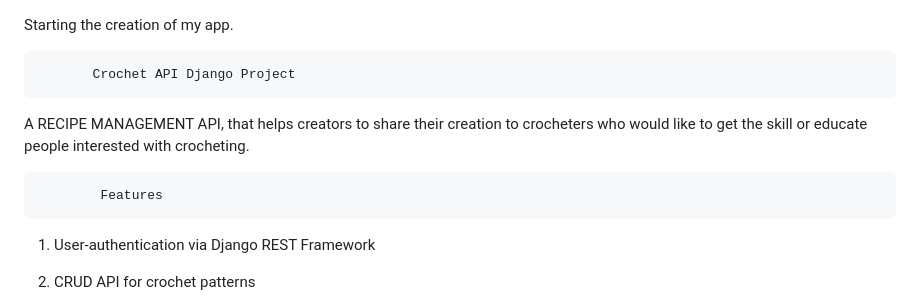
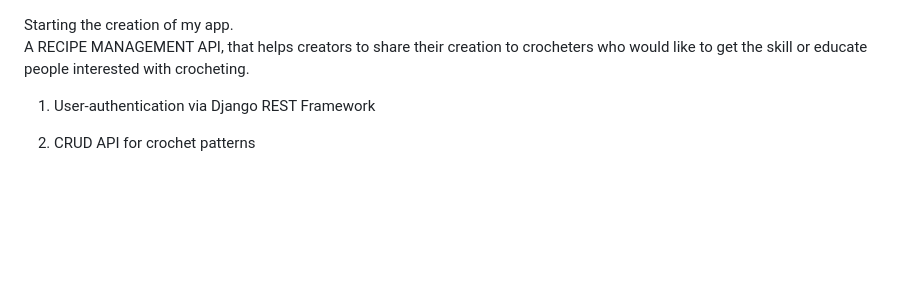
Before and after one commit to Kendi044/crochetapp, a Markdown page: README.md, the part around the change. GitHub-like rendering; blank space fills up the shorter version.

Commit message:
Update README with project details and features
Clarified project description and removed redundant lines.

```diff
--- a/README.md
+++ b/README.md
@@ -1,10 +1,5 @@
 Starting the creation of my app.
-
-           Crochet API Django Project
-
 A RECIPE MANAGEMENT API, that helps creators to share their creation to crocheters who would like to get the skill or educate people interested with crocheting.
-
-            Features
 1. User-authentication via Django REST Framework
 2. CRUD API for crochet patterns
 3. Endpoints for listing, retrieving, updating, and deleting patterns
```
